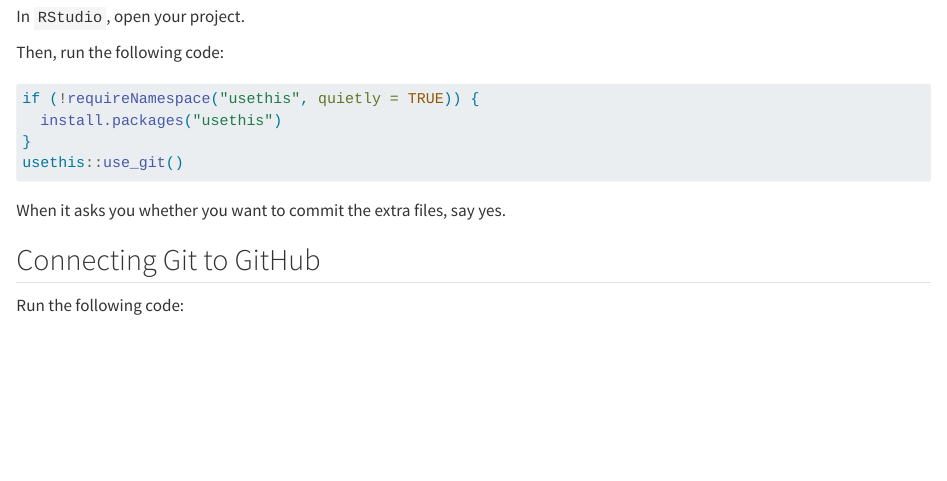
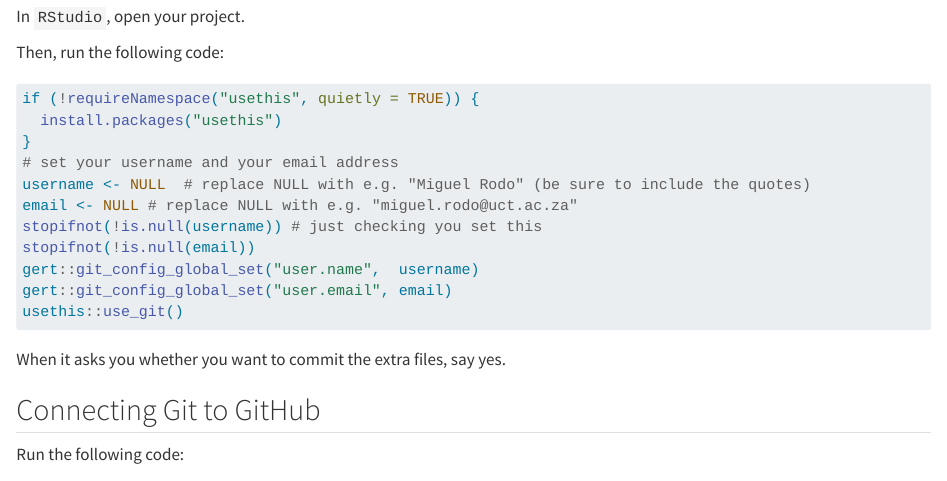
Before and after one commit to MiguelRodo/Slides25HonsStatsComp, a Quarto document (git.qmd): the page in a window 1100 px wide, from 280 px down. Rendered offline with R 4.5, knitr and Pandoc in place of Quarto, with nearby package versions.

Commit message:
Add extra git config instructions

````diff
--- a/_quarto.yml
+++ b/_quarto.yml
@@ -8,7 +8,7 @@ project:
   - git.qmd
   - projrsimple.qmd
   - prac1.qmd
-  output-dir: docs
+  output-dir: _tmp/projr/v1.0.3/docs
 book:
   title: Statistical Computing
   sidebar:
--- a/git.qmd
+++ b/git.qmd
@@ -17,6 +17,13 @@ Then, run the following code:
 if (!requireNamespace("usethis", quietly = TRUE)) {
   install.packages("usethis")
 }
+# set your username and your email address
+username <- NULL  # replace NULL with e.g. "Miguel Rodo" (be sure to include the quotes)
+email <- NULL # replace NULL with e.g. "miguel.rodo@uct.ac.za"
+stopifnot(!is.null(username)) # just checking you set this
+stopifnot(!is.null(email))
+gert::git_config_global_set("user.name",  username)
+gert::git_config_global_set("user.email", email)
 usethis::use_git()
 ```
 
````
Also changed, not shown: 1 other file.
